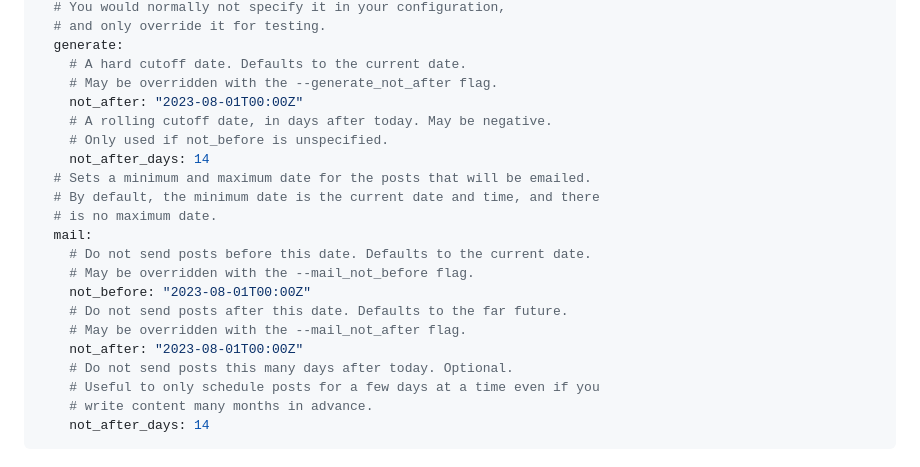
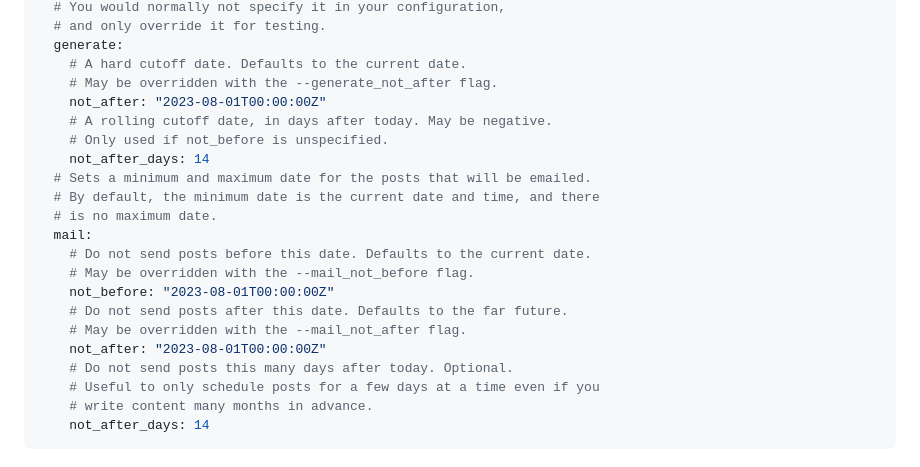
Before and after one commit to jtarrio/jtweb, a Markdown page: README.md, the part around the change. GitHub-like rendering.

Commit message:
Fix example.

```diff
--- a/README.md
+++ b/README.md
@@ -108,7 +108,7 @@ date_filters:
   generate:
     # A hard cutoff date. Defaults to the current date.
     # May be overridden with the --generate_not_after flag.
-    not_after: "2023-08-01T00:00Z"
+    not_after: "2023-08-01T00:00:00Z"
     # A rolling cutoff date, in days after today. May be negative.
     # Only used if not_before is unspecified.
     not_after_days: 14
@@ -118,10 +118,10 @@ date_filters:
   mail:
     # Do not send posts before this date. Defaults to the current date.
     # May be overridden with the --mail_not_before flag.
-    not_before: "2023-08-01T00:00Z"
+    not_before: "2023-08-01T00:00:00Z"
     # Do not send posts after this date. Defaults to the far future.
     # May be overridden with the --mail_not_after flag.
-    not_after: "2023-08-01T00:00Z"
+    not_after: "2023-08-01T00:00:00Z"
     # Do not send posts this many days after today. Optional.
     # Useful to only schedule posts for a few days at a time even if you
     # write content many months in advance.
```
